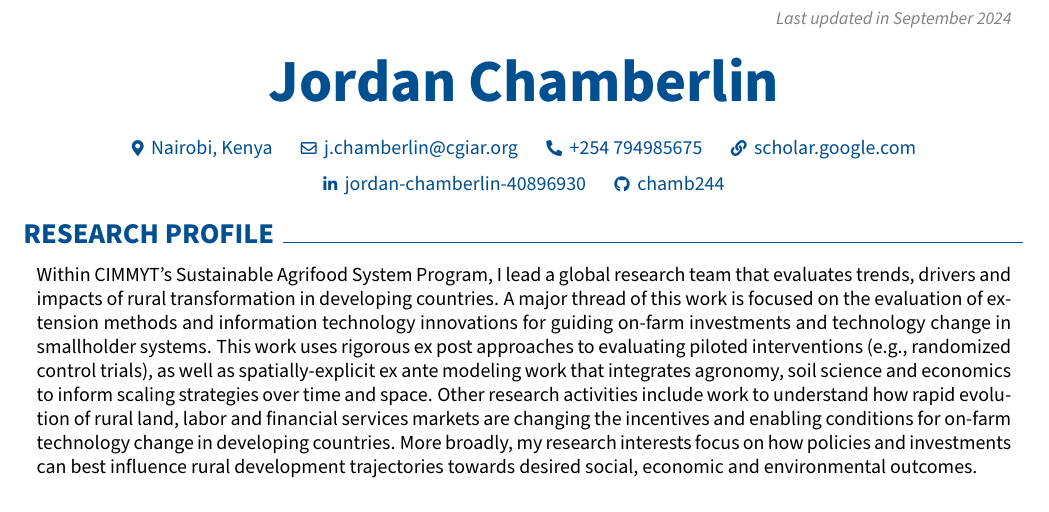
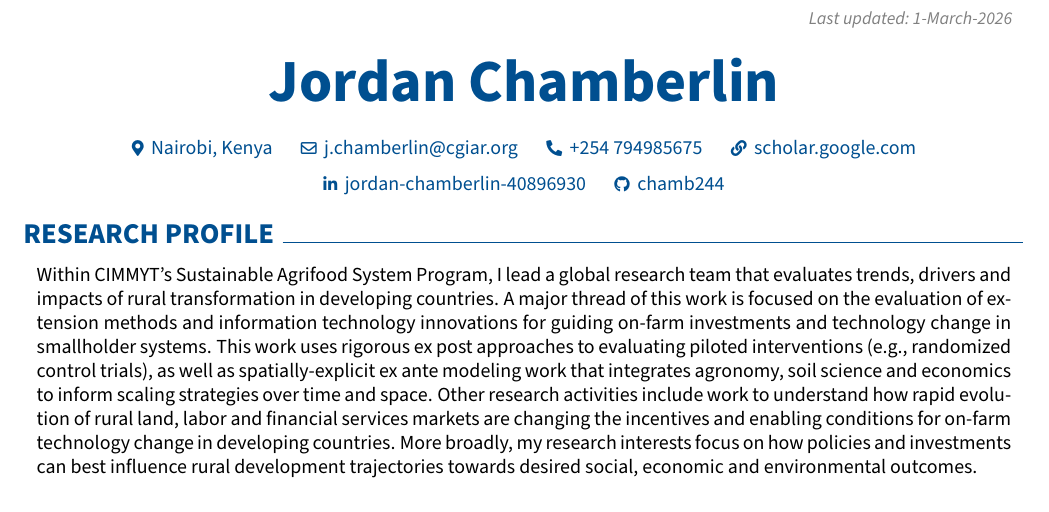
Before and after one commit to chamb244/cv, a LaTeX document (main.tex): part of page 1 of 5, cut at the place of the change. Compiled offline with pdfLaTeX.

Commit message:
fixed date

```diff
--- a/main.tex
+++ b/main.tex
@@ -196,7 +196,7 @@
         \LenToUnit{\paperwidth-2 cm-0.2 cm+0.05cm},
         \LenToUnit{\paperheight-1.0 cm}
     ){\vtop{{\null}\makebox[0pt][c]{
-        \small\color{gray}\textit{Last updated in September 2024}\hspace{\widthof{Last updated in September 2024}}
+        \small\color{gray}\textit{Last updated: 1-March-2026}\hspace{\widthof{Last updated: 1-March-2026}}
     }}}%
   }%
 }%
```
